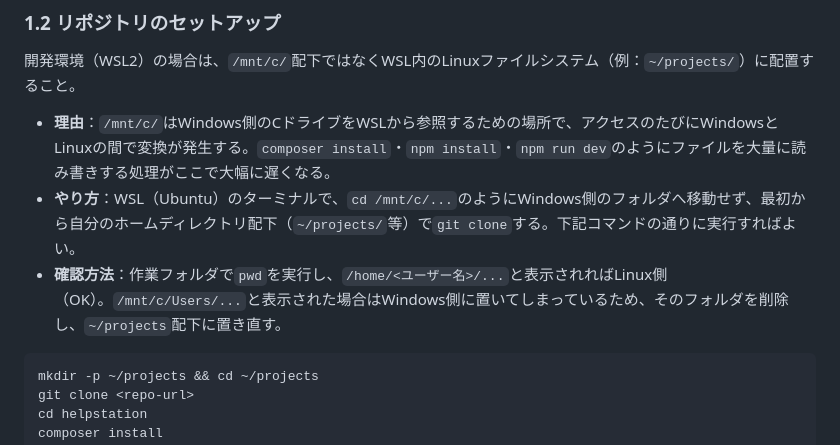
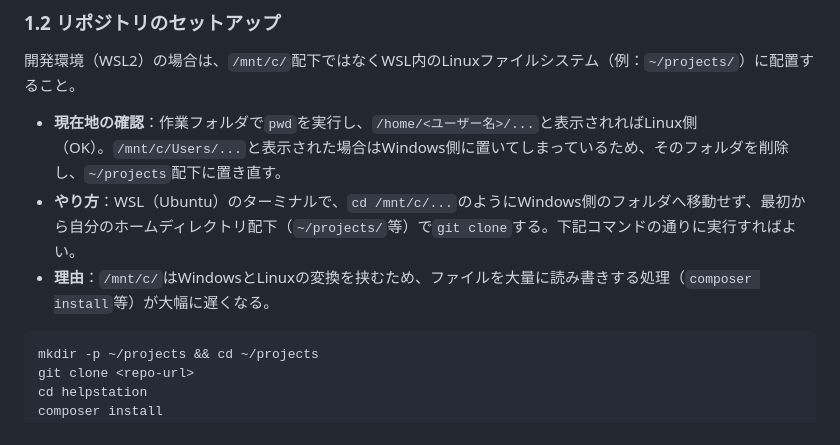
Before and after one commit to pluslub/helpstation, a Markdown page: docs/環境構築手順書.md, the part around the change. GitHub-like rendering.

Commit message:
現在地の確認を先頭に、理由を簡潔にする
箇条書きの順序を「現在地の確認→やり方→理由」に並べ替え、理由の
説明文を簡潔にする。

Co-Authored-By: Claude Sonnet 5 <noreply@anthropic.com>

````diff
--- a/docs/環境構築手順書.md
+++ b/docs/環境構築手順書.md
@@ -47,9 +47,9 @@ sudo apt install -y git
 
 開発環境（WSL2）の場合は、`/mnt/c/`配下ではなくWSL内のLinuxファイルシステム（例：`~/projects/`）に配置すること。
 
-- **理由**：`/mnt/c/`はWindows側のCドライブをWSLから参照するための場所で、アクセスのたびにWindowsとLinuxの間で変換が発生する。`composer install`・`npm install`・`npm run dev`のようにファイルを大量に読み書きする処理がここで大幅に遅くなる。
+- **現在地の確認**：作業フォルダで`pwd`を実行し、`/home/<ユーザー名>/...`と表示されればLinux側（OK）。`/mnt/c/Users/...`と表示された場合はWindows側に置いてしまっているため、そのフォルダを削除し、`~/projects`配下に置き直す。
 - **やり方**：WSL（Ubuntu）のターミナルで、`cd /mnt/c/...`のようにWindows側のフォルダへ移動せず、最初から自分のホームディレクトリ配下（`~/projects/`等）で`git clone`する。下記コマンドの通りに実行すればよい。
-- **確認方法**：作業フォルダで`pwd`を実行し、`/home/<ユーザー名>/...`と表示されればLinux側（OK）。`/mnt/c/Users/...`と表示された場合はWindows側に置いてしまっているため、そのフォルダを削除し、`~/projects`配下に置き直す。
+- **理由**：`/mnt/c/`はWindowsとLinuxの変換を挟むため、ファイルを大量に読み書きする処理（`composer install`等）が大幅に遅くなる。
 
 ```bash
 mkdir -p ~/projects && cd ~/projects
````
